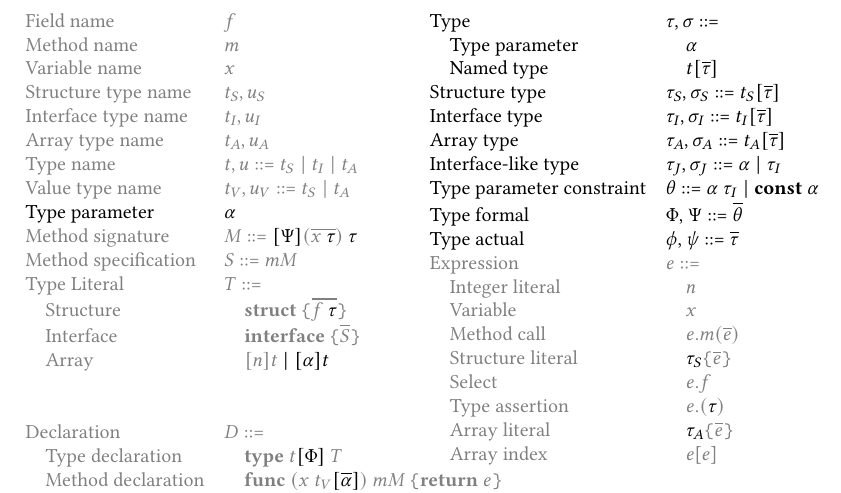
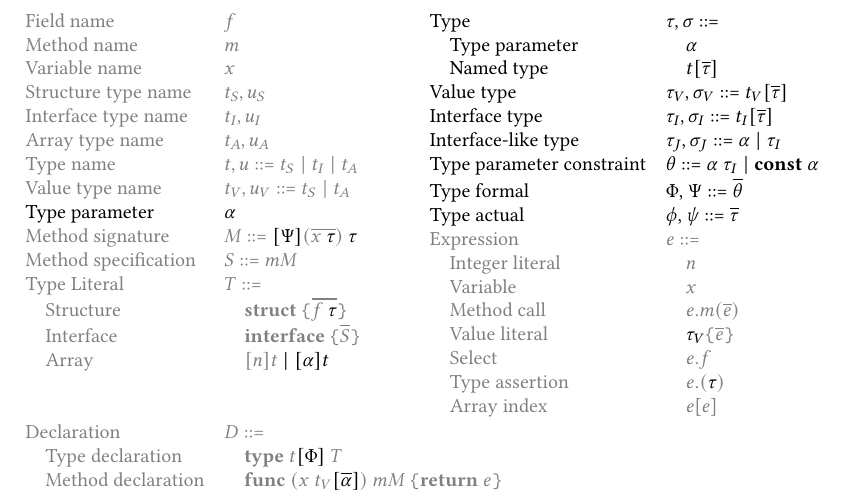
Before and after one commit to dawidl022/go-const-generics, a LaTeX paper (projects/go-generic-array-sizes/fgg-syntax.tex): part of the page, cut so that both start at the same text. Compiled offline with pdfLaTeX.

Commit message:
Collapse structure and array literals into one value literal

```diff
--- a/projects/go-generic-array-sizes/fgg-syntax.tex
+++ b/projects/go-generic-array-sizes/fgg-syntax.tex
@@ -42,9 +42,8 @@
                 \black{Type}                      & \black{$\tau, \sigma$ ::=}                               \\
                 \quad \black{Type parameter}      & \quad \black{$\alpha$}                                   \\
                 \quad \black{Named type}          & \quad \black{$t[\ov{\tau}]$}                             \\
-                \black{Structure type}            & \black{$\tau_S,\sigma_S$ ::= $t_S[\ov{\tau}]$}           \\
+                \black{Value type}                & \black{$\tau_V,\sigma_V$ ::= $t_V[\ov{\tau}]$}           \\
                 \black{Interface type}            & \black{$\tau_I,\sigma_I$ ::= $t_I[\ov{\tau}]$}           \\
-                \black{Array type}                & \black{$\tau_A,\sigma_A$ ::= $t_A[\ov{\tau}]$}           \\
                 \black{Interface-like type}       & \black{$\tau_J,\sigma_J$ ::= $\alpha \mid \tau_I$}       \\
                 \black{Type parameter constraint} & \black{$\theta$ ::= $\alpha ~\tau_I \mid \const~\alpha$} \\
                 \black{Type formal}               & \black{$\Phi$, $\Psi$ ::= $\ov{\theta}$}                 \\
@@ -53,10 +52,9 @@
                 \quad Integer literal             & \quad$n$                                                 \\
                 \quad Variable                    & \quad $x$                                                \\
                 \quad Method call                 & \quad $e.m(\ov{e})$                                      \\
-                \quad Structure literal           & \quad $\black{\tau_S}\br{\ov{e}}$                        \\
+                \quad Value literal               & \quad $\black{\tau_V}\br{\ov{e}}$                        \\
                 \quad Select                      & \quad $e.f$                                              \\
                 \quad Type assertion              & \quad $e.(\black{\tau})$                                 \\
-                \quad Array literal               & \quad$\black{\tau_A}\br{\ov{e}}$                         \\
                 \quad Array index                 & \quad$e$[$e$]
             \end{tabular}
         \end{minipage}
```
Also changed, not shown: projects/go-generic-array-sizes/fg-syntax.tex (+7 -8 lines).
